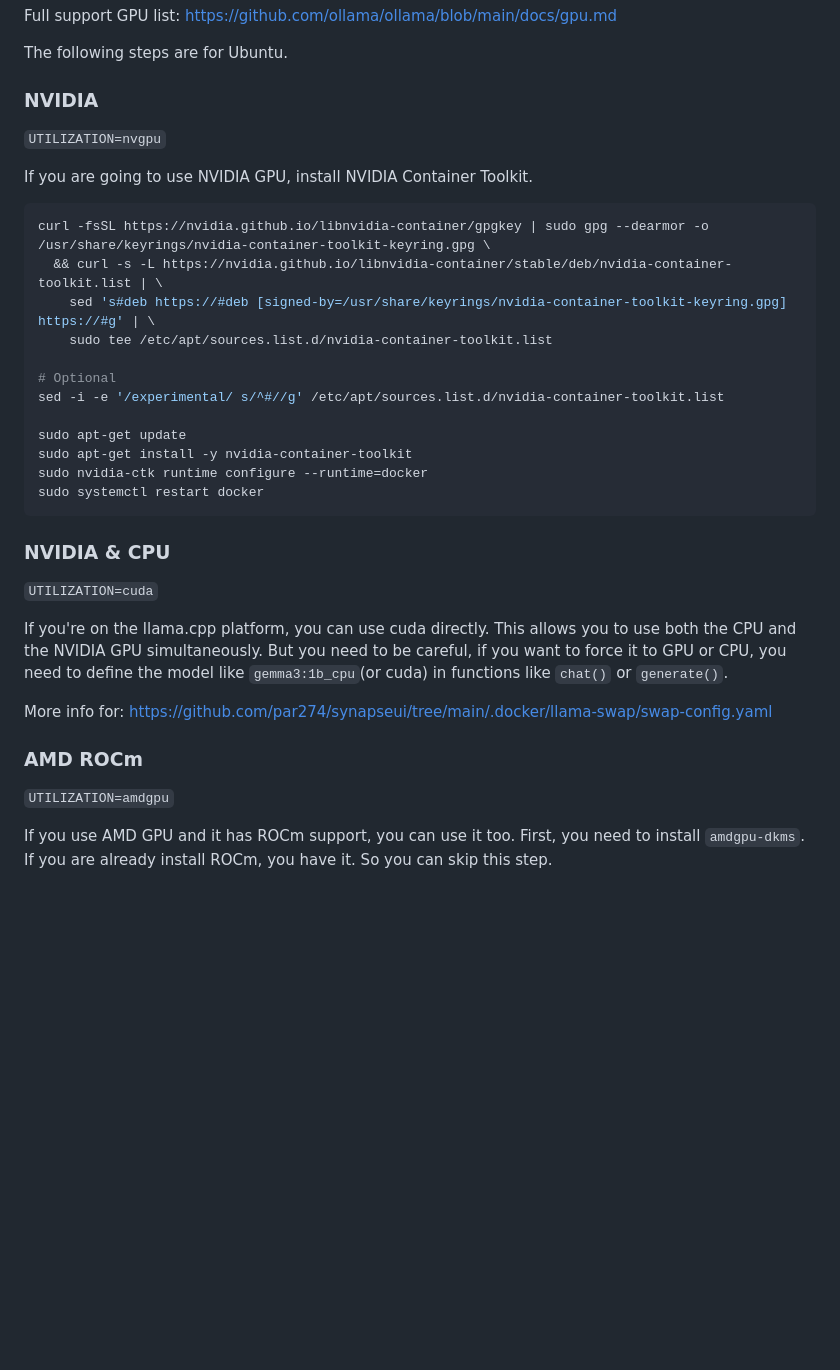
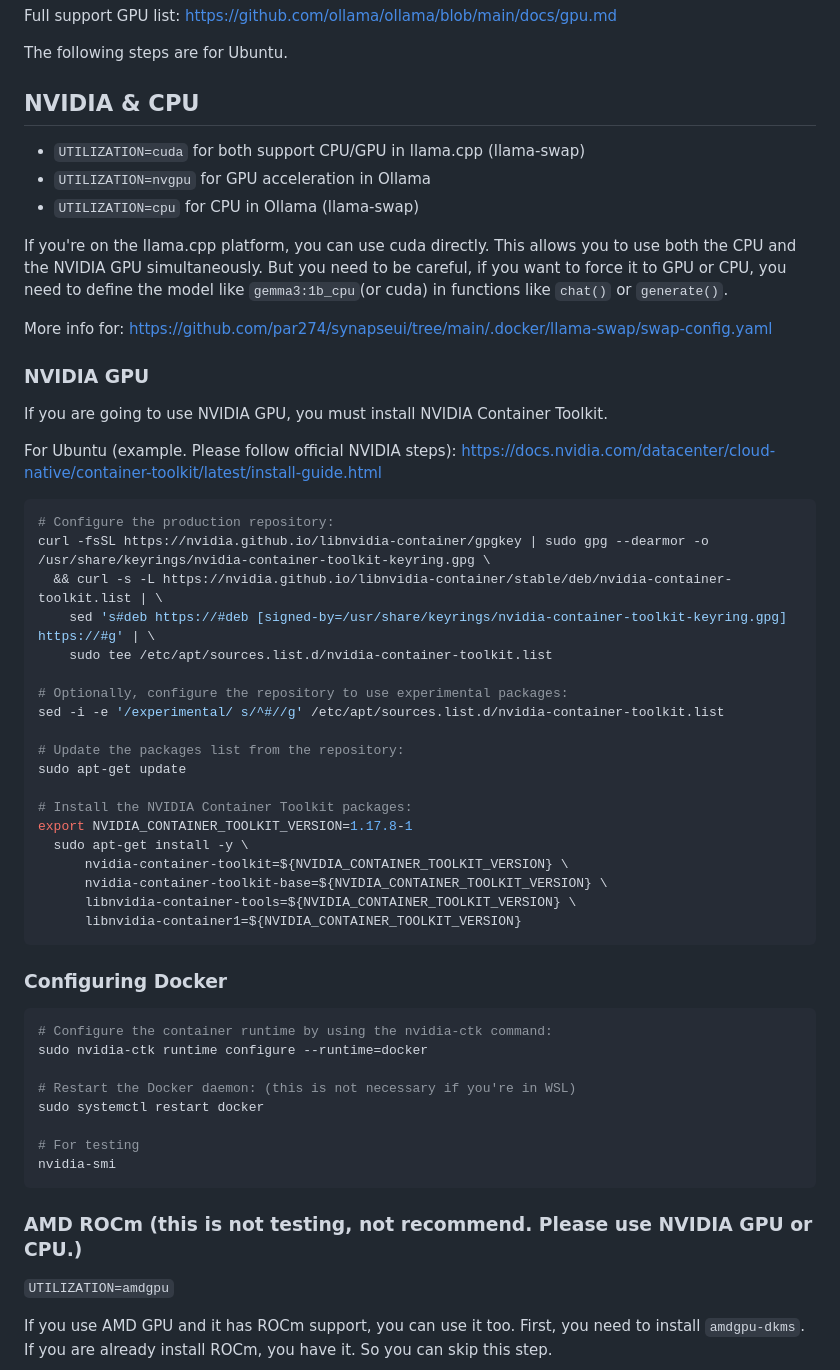
Before and after one commit to par274/synapseui, a Markdown page: readme.md, the part around the change. GitHub-like rendering; blank space fills up the shorter version.

````diff
--- a/readme.md
+++ b/readme.md
@@ -36,35 +36,58 @@ Full support GPU list: https://github.com/ollama/ollama/blob/main/docs/gpu.md
 
 The following steps are for Ubuntu.
 
-### NVIDIA
-`UTILIZATION=nvgpu`
-
-If you are going to use NVIDIA GPU, install NVIDIA Container Toolkit.
-
-```bash
-curl -fsSL https://nvidia.github.io/libnvidia-container/gpgkey | sudo gpg --dearmor -o /usr/share/keyrings/nvidia-container-toolkit-keyring.gpg \
-  && curl -s -L https://nvidia.github.io/libnvidia-container/stable/deb/nvidia-container-toolkit.list | \
-    sed 's#deb https://#deb [signed-by=/usr/share/keyrings/nvidia-container-toolkit-keyring.gpg] https://#g' | \
-    sudo tee /etc/apt/sources.list.d/nvidia-container-toolkit.list
-
-# Optional
-sed -i -e '/experimental/ s/^#//g' /etc/apt/sources.list.d/nvidia-container-toolkit.list
-
-sudo apt-get update
-sudo apt-get install -y nvidia-container-toolkit
-sudo nvidia-ctk runtime configure --runtime=docker
-sudo systemctl restart docker
-```
-
-### NVIDIA & CPU
-`UTILIZATION=cuda`
+## NVIDIA & CPU
+* `UTILIZATION=cuda` for both support CPU/GPU in llama.cpp (llama-swap)
+* `UTILIZATION=nvgpu` for GPU acceleration in Ollama
+* `UTILIZATION=cpu` for CPU in Ollama (llama-swap)
 
 If you're on the llama.cpp platform, you can use cuda directly. This allows you to use both the CPU and the NVIDIA GPU simultaneously.
 But you need to be careful, if you want to force it to GPU or CPU, you need to define the model like `gemma3:1b_cpu`(or cuda) in functions like `chat()` or `generate()`.
 
 More info for: https://github.com/par274/synapseui/tree/main/.docker/llama-swap/swap-config.yaml
 
-### AMD ROCm
+### NVIDIA GPU
+
+If you are going to use NVIDIA GPU, you must install NVIDIA Container Toolkit.
+
+For Ubuntu (example. Please follow official NVIDIA steps):
+https://docs.nvidia.com/datacenter/cloud-native/container-toolkit/latest/install-guide.html
+
+```bash
+# Configure the production repository:
+curl -fsSL https://nvidia.github.io/libnvidia-container/gpgkey | sudo gpg --dearmor -o /usr/share/keyrings/nvidia-container-toolkit-keyring.gpg \
+  && curl -s -L https://nvidia.github.io/libnvidia-container/stable/deb/nvidia-container-toolkit.list | \
+    sed 's#deb https://#deb [signed-by=/usr/share/keyrings/nvidia-container-toolkit-keyring.gpg] https://#g' | \
+    sudo tee /etc/apt/sources.list.d/nvidia-container-toolkit.list
+
+# Optionally, configure the repository to use experimental packages:
+sed -i -e '/experimental/ s/^#//g' /etc/apt/sources.list.d/nvidia-container-toolkit.list
+
+# Update the packages list from the repository:
+sudo apt-get update
+
+# Install the NVIDIA Container Toolkit packages:
+export NVIDIA_CONTAINER_TOOLKIT_VERSION=1.17.8-1
+  sudo apt-get install -y \
+      nvidia-container-toolkit=${NVIDIA_CONTAINER_TOOLKIT_VERSION} \
+      nvidia-container-toolkit-base=${NVIDIA_CONTAINER_TOOLKIT_VERSION} \
+      libnvidia-container-tools=${NVIDIA_CONTAINER_TOOLKIT_VERSION} \
+      libnvidia-container1=${NVIDIA_CONTAINER_TOOLKIT_VERSION}
+```
+
+### Configuring Docker
+```bash
+# Configure the container runtime by using the nvidia-ctk command:
+sudo nvidia-ctk runtime configure --runtime=docker
+
+# Restart the Docker daemon: (this is not necessary if you're in WSL)
+sudo systemctl restart docker
+
+# For testing
+nvidia-smi
+```
+
+### AMD ROCm (this is not testing, not recommend. Please use NVIDIA GPU or CPU.)
 `UTILIZATION=amdgpu`
 
 If you use AMD GPU and it has ROCm support, you can use it too. First, you need to install `amdgpu-dkms`. If you are already install ROCm, you have it. So you can skip this step.
````
